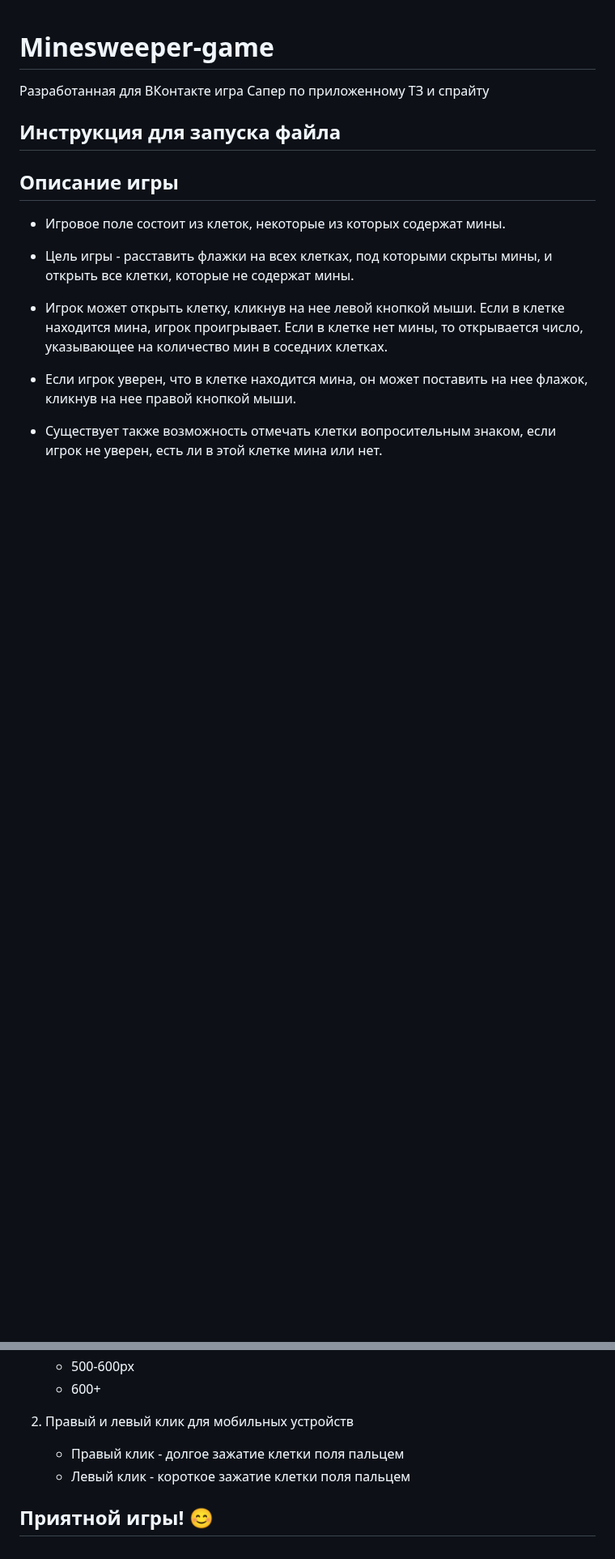
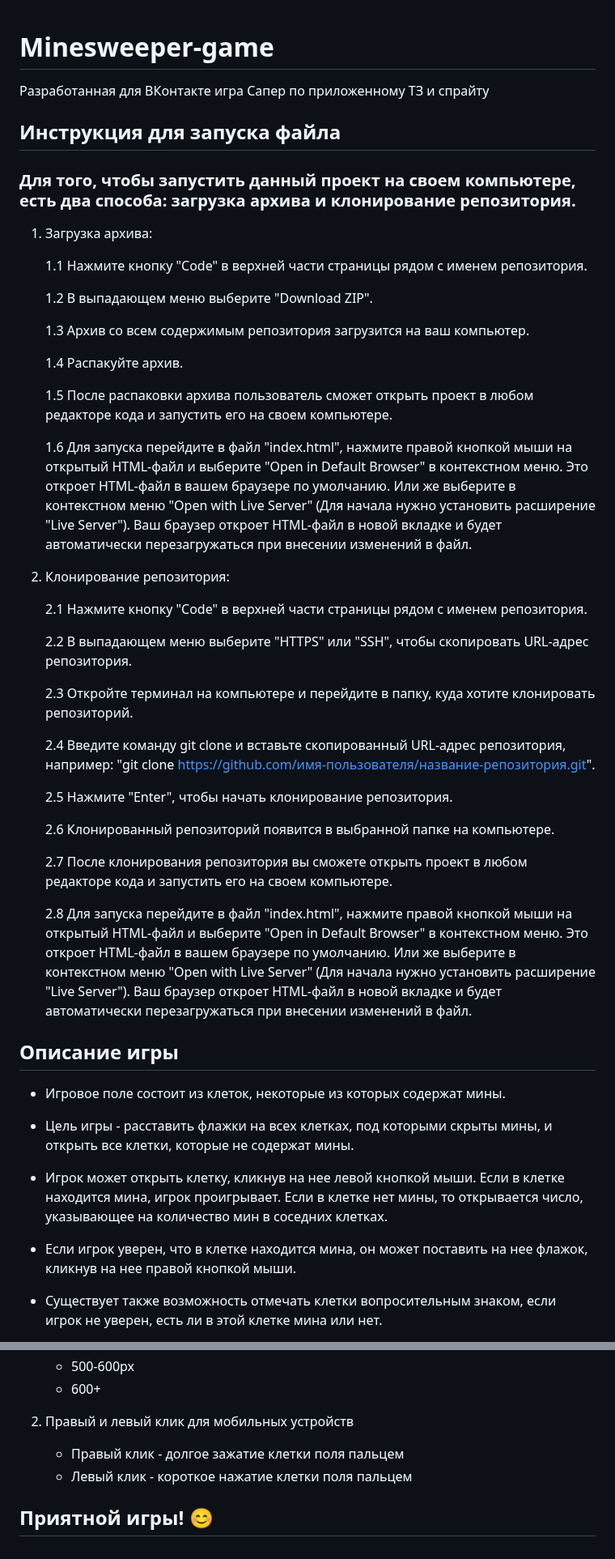
Before and after one commit to IT-sun-code/Minesweeper-Game, a Markdown page: README.md, 2 parts joined by grey strips. Shown at 81% size. Drawn GitHub-style; blank space fills up the shorter version.

Commit message:
added information about installing the project on computer

```diff
--- a/README.md
+++ b/README.md
@@ -3,6 +3,40 @@
 Разработанная для ВКонтакте игра Сапер по приложенному ТЗ и спрайту
 
 ## Инструкция для запуска файла
+
+### Для того, чтобы запустить данный проект на своем компьютере, есть два способа: загрузка архива и клонирование репозитория.
+
+1. Загрузка архива:
+
+   1.1 Нажмите кнопку "Code" в верхней части страницы рядом с именем репозитория.
+
+   1.2 В выпадающем меню выберите "Download ZIP".
+
+   1.3 Архив со всем содержимым репозитория загрузится на ваш компьютер.
+
+   1.4 Распакуйте архив.
+
+   1.5 После распаковки архива пользователь сможет открыть проект в любом редакторе кода и запустить его на своем компьютере.
+
+   1.6 Для запуска перейдите в файл "index.html", нажмите правой кнопкой мыши на открытый HTML-файл и выберите "Open in Default Browser" в контекстном меню. Это откроет HTML-файл в вашем браузере по умолчанию. Или же выберите в контекстном меню "Open with Live Server" (Для начала нужно установить расширение "Live Server"). Ваш браузер откроет HTML-файл в новой вкладке и будет автоматически перезагружаться при внесении изменений в файл.
+
+2. Клонирование репозитория:
+
+   2.1 Нажмите кнопку "Code" в верхней части страницы рядом с именем репозитория.
+
+   2.2 В выпадающем меню выберите "HTTPS" или "SSH", чтобы скопировать URL-адрес репозитория.
+
+   2.3 Откройте терминал на компьютере и перейдите в папку, куда хотите клонировать репозиторий.
+
+   2.4 Введите команду git clone и вставьте скопированный URL-адрес репозитория, например: "git clone https://github.com/имя-пользователя/название-репозитория.git".
+
+   2.5 Нажмите "Enter", чтобы начать клонирование репозитория.
+
+   2.6 Клонированный репозиторий появится в выбранной папке на компьютере.
+
+   2.7 После клонирования репозитория вы сможете открыть проект в любом редакторе кода и запустить его на своем компьютере.
+
+   2.8 Для запуска перейдите в файл "index.html", нажмите правой кнопкой мыши на открытый HTML-файл и выберите "Open in Default Browser" в контекстном меню. Это откроет HTML-файл в вашем браузере по умолчанию. Или же выберите в контекстном меню "Open with Live Server" (Для начала нужно установить расширение "Live Server"). Ваш браузер откроет HTML-файл в новой вкладке и будет автоматически перезагружаться при внесении изменений в файл.
 
 ## Описание игры
 
@@ -58,6 +92,6 @@
 
 2. Правый и левый клик для мобильных устройств
    - Правый клик - долгое зажатие клетки поля пальцем
-   - Левый клик - короткое зажатие клетки поля пальцем
+   - Левый клик - короткое нажатие клетки поля пальцем
 
 ## Приятной игры! 😊
```
Also changed, not shown: other parts of README.md (+1 -1 lines).
